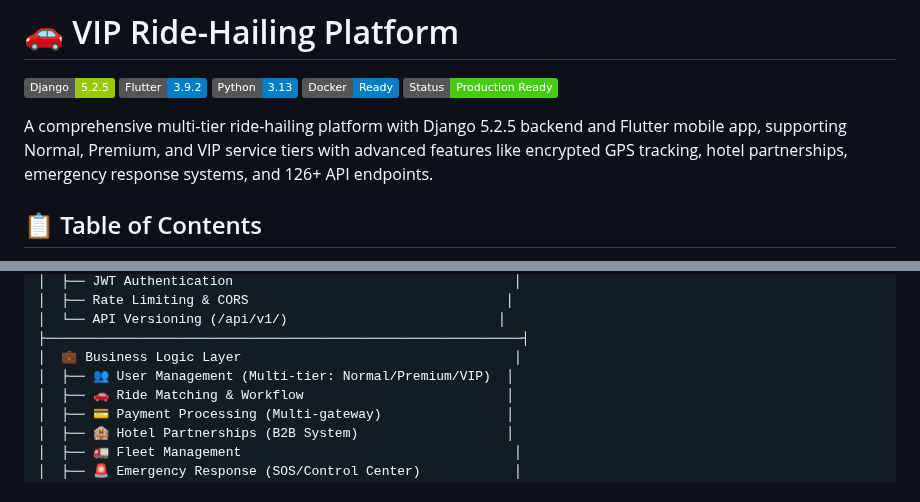
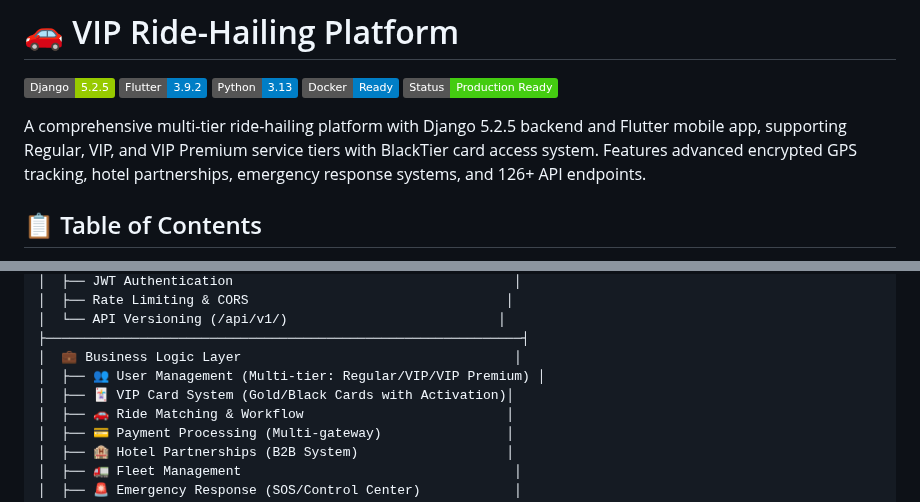
Before and after one commit to idorenyinbassey/vip_ride_platform, a Markdown page: README.md, 2 parts joined by grey strips. GitHub-like rendering; badges without logos.

```diff
--- a/README.md
+++ b/README.md
@@ -6,7 +6,7 @@
 [![Docker](https://img.shields.io/badge/Docker-Ready-blue.svg)](https://www.docker.com/)
 [![Status](https://img.shields.io/badge/Status-Production%20Ready-brightgreen.svg)]()
 
-A comprehensive multi-tier ride-hailing platform with Django 5.2.5 backend and Flutter mobile app, supporting Normal, Premium, and VIP service tiers with advanced features like encrypted GPS tracking, hotel partnerships, emergency response systems, and 126+ API endpoints.
+A comprehensive multi-tier ride-hailing platform with Django 5.2.5 backend and Flutter mobile app, supporting Regular, VIP, and VIP Premium service tiers with BlackTier card access system. Features advanced encrypted GPS tracking, hotel partnerships, emergency response systems, and 126+ API endpoints.
 
 ## 📋 Table of Contents
 
@@ -1024,7 +1030,8 @@ docker-compose -f docker-compose.prod.yml exec web python manage.py createsuperu
 │  └── API Versioning (/api/v1/)                           │
 ├─────────────────────────────────────────────────────────────┤
 │  💼 Business Logic Layer                                   │
-│  ├── 👥 User Management (Multi-tier: Normal/Premium/VIP)  │
+│  ├── 👥 User Management (Multi-tier: Regular/VIP/VIP Premium) │
+│  ├── 🃏 VIP Card System (Gold/Black Cards with Activation)│
 │  ├── 🚗 Ride Matching & Workflow                          │
 │  ├── 💳 Payment Processing (Multi-gateway)                │
 │  ├── 🏨 Hotel Partnerships (B2B System)                   │
```
Also changed, not shown: other parts of README.md (+32 -13 lines).
